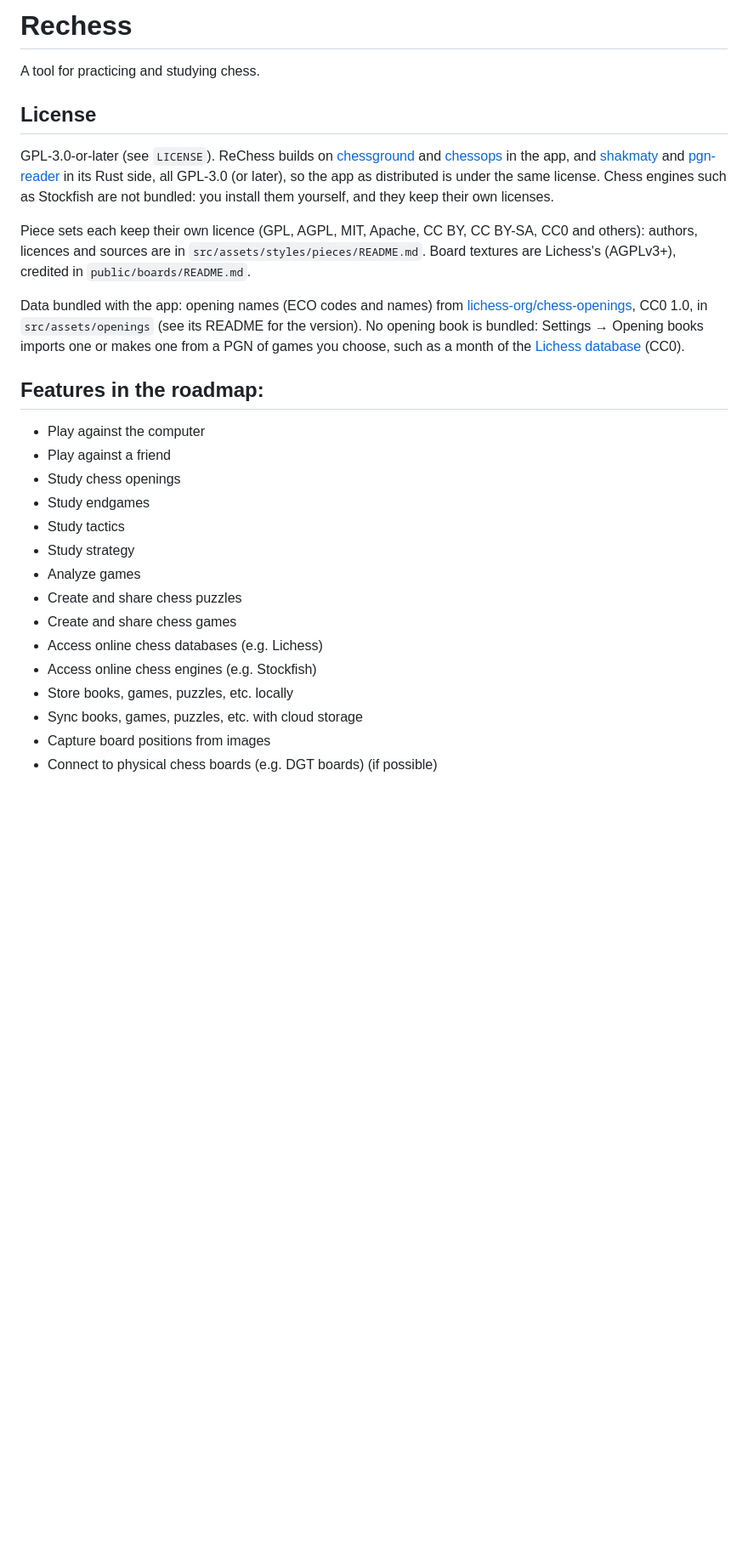
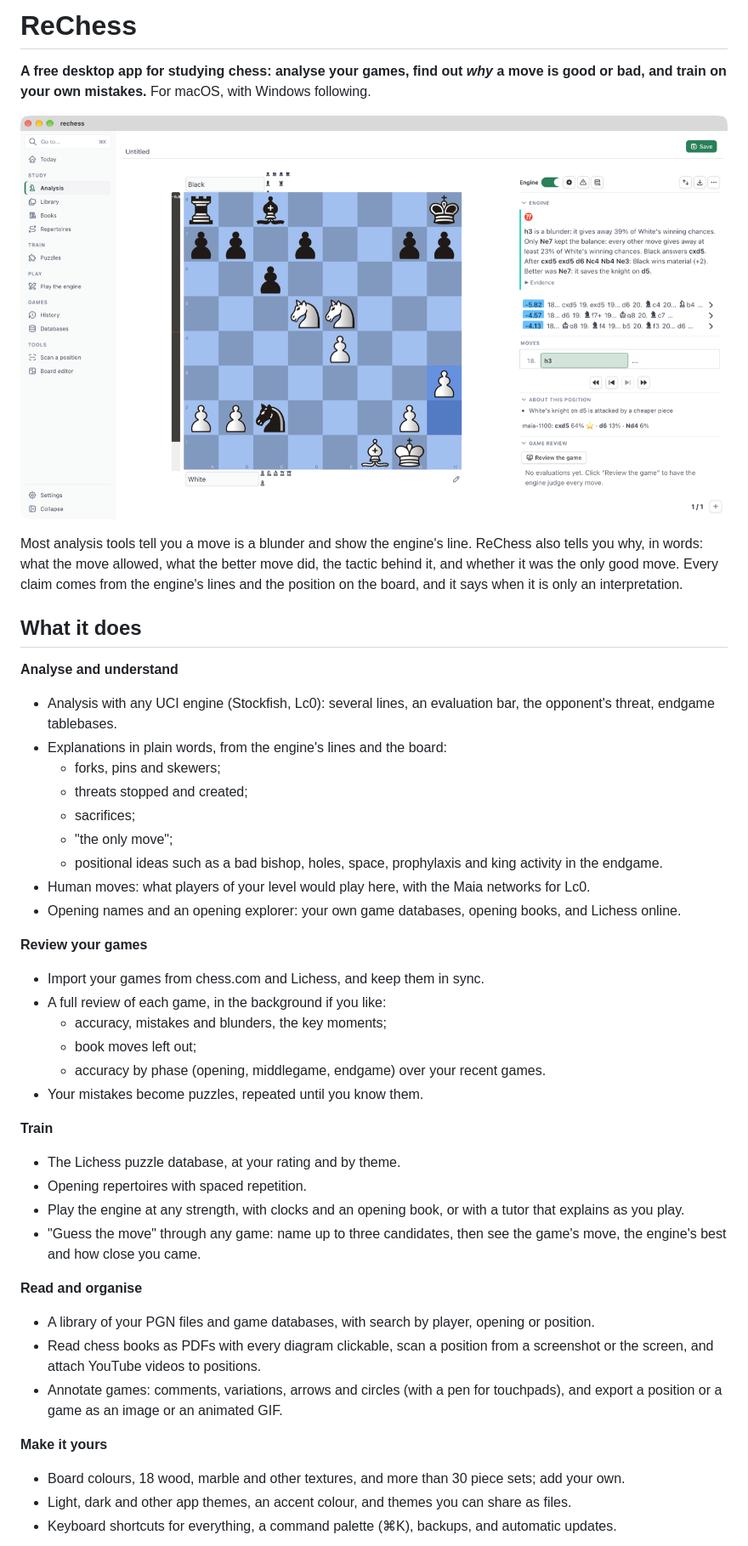
Before and after one commit to Canna71/plybook, a Markdown page: README.md, the part around one of its changes. Shown at 85% size. GitHub-like rendering; pictures changed too: docs/screenshots/analysis-explained.png (added); blank space fills up the shorter version.

```diff
--- a/README.md
+++ b/README.md
@@ -1,42 +1,56 @@
-# Rechess
+# ReChess
 
-A tool for practicing and studying chess.
+**A free desktop app for studying chess: analyse your games, find out *why* a move is good or
+bad, and train on your own mistakes.** For macOS, with Windows following.
 
-## License
+![Analysis: a blunder explained in words, with the engine's lines](docs/screenshots/analysis-explained.png)
 
-GPL-3.0-or-later (see `LICENSE`). ReChess builds on [chessground](https://github.com/lichess-org/chessground)
-and [chessops](https://github.com/niklasf/chessops) in the app, and [shakmaty](https://github.com/niklasf/shakmaty)
-and [pgn-reader](https://github.com/niklasf/rust-pgn-reader) in its Rust side, all GPL-3.0 (or
-later), so the app as distributed is under the same license. Chess engines such as Stockfish are not bundled: you
-install them yourself, and they keep their own licenses.
+Most analysis tools tell you a move is a blunder and show the engine's line. ReChess also tells
+you why, in words: what the move allowed, what the better move did, the tactic behind it, and
+whether it was the only good move. Every claim comes from the engine's lines and the position
+on the board, and it says when it is only an interpretation.
 
-Piece sets each keep their own licence (GPL, AGPL, MIT, Apache, CC BY, CC BY-SA, CC0 and others):
-authors, licences and sources are in `src/assets/styles/pieces/README.md`. Board textures are
-Lichess's (AGPLv3+), credited in `public/boards/README.md`.
+## What it does
 
-Data bundled with the app: opening names (ECO codes and names) from
-[lichess-org/chess-openings](https://github.com/lichess-org/chess-openings), CC0 1.0, in
-`src/assets/openings` (see its README for the version). No opening book is bundled: Settings →
-Opening books imports one or makes one from a PGN of games you choose, such as a month of the
-[Lichess database](https://database.lichess.org) (CC0).
+**Analyse and understand**
+- Analysis with any UCI engine (Stockfish, Lc0): several lines, an evaluation bar, the
+  opponent's threat, endgame tablebases.
+- Explanations in plain words, from the engine's lines and the board:
+  - forks, pins and skewers;
+  - threats stopped and created;
+  - sacrifices;
+  - "the only move";
+  - positional ideas such as a bad bishop, holes, space, prophylaxis and king activity in the
+    endgame.
+- Human moves: what players of your level would play here, with the Maia networks for Lc0.
+- Opening names and an opening explorer: your own game databases, opening books, and Lichess
+  online.
 
+**Review your games**
+- Import your games from chess.com and Lichess, and keep them in sync.
+- A full review of each game, in the background if you like:
+  - accuracy, mistakes and blunders, the key moments;
+  - book moves left out;
+  - accuracy by phase (opening, middlegame, endgame) over your recent games.
+- Your mistakes become puzzles, repeated until you know them.
 
+**Train**
+- The Lichess puzzle database, at your rating and by theme.
+- Opening repertoires with spaced repetition.
+- Play the engine at any strength, with clocks and an opening book, or with a tutor that
+  explains as you play.
+- "Guess the move" through any game: name up to three candidates, then see the game's move,
+  the engine's best and how close you came.
 
-## Features in the roadmap:
+**Read and organise**
+- A library of your PGN files and game databases, with search by player, opening or position.
+- Read chess books as PDFs with every diagram clickable, scan a position from a screenshot or
+  the screen, and attach YouTube videos to positions.
+- Annotate games: comments, variations, arrows and circles (with a pen for touchpads), and
+  export a position or a game as an image or an animated GIF.
 
-- Play against the computer
-- Play against a friend
-- Study chess openings
-- Study endgames
-- Study tactics
-- Study strategy
-- Analyze games
-- Create and share chess puzzles
-- Create and share chess games
-- Access online chess databases (e.g. Lichess)
-- Access online chess engines (e.g. Stockfish)
-- Store books, games, puzzles, etc. locally
-- Sync books, games, puzzles, etc. with cloud storage
-- Capture board positions from images
-- Connect to physical chess boards (e.g. DGT boards) (if possible)
+**Make it yours**
+- Board colours, 18 wood, marble and other textures, and more than 30 piece sets; add your own.
+- Light, dark and other app themes, an accent colour, and themes you can share as files.
+- Keyboard shortcuts for everything, a command palette (⌘K), backups, and automatic updates.
 
```
Also changed, not shown: other parts of README.md (+44 -113 lines), CLAUDE.md (+2 -0 lines), docs/DEVELOPMENT.md (added, +122 -0 lines), docs/ROADMAP.md (+8 -0 lines), docs/screenshots/analysis-dark.png (added).
